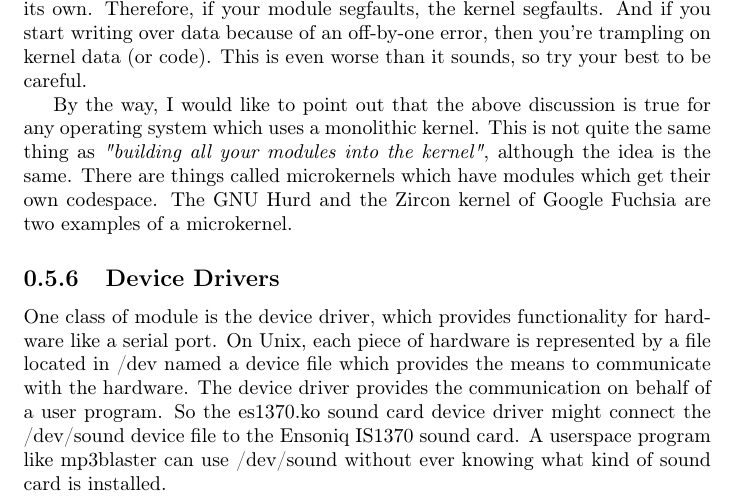
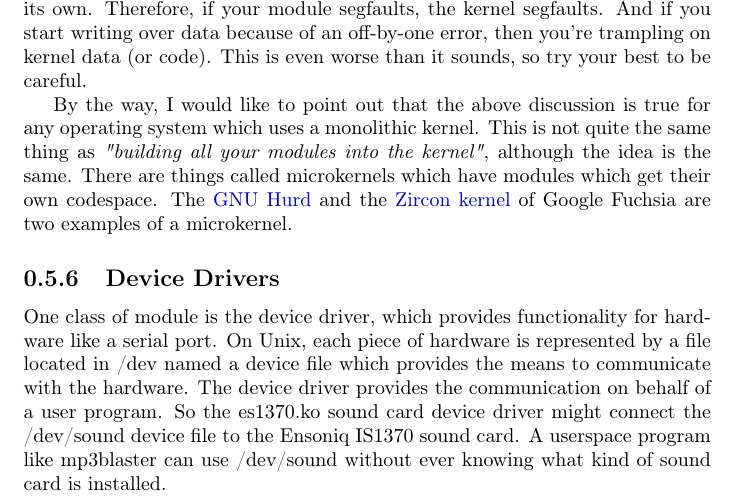
Before and after one commit to sysprog21/lkmpg, a LaTeX book (lkmpg.tex): part of page 18 of 42, cut so that both start at the same text. Compiled offline with pdfLaTeX.

Commit message:
Add hyperlinks to microkernel examples

```diff
--- a/lkmpg.tex
+++ b/lkmpg.tex
@@ -666,7 +666,7 @@ This is even worse than it sounds, so try your best to be careful.
 By the way, I would like to point out that the above discussion is true for any operating system which uses a monolithic kernel.
 This is not quite the same thing as \emph{"building all your modules into the kernel"}, although the idea is the same.
 There are things called microkernels which have modules which get their own codespace.
-The GNU Hurd and the Zircon kernel of Google Fuchsia are two examples of a microkernel.
+The \href{https://www.gnu.org/software/hurd/}{GNU Hurd} and the \href{https://fuchsia.dev/fuchsia-src/concepts/kernel}{Zircon kernel} of Google Fuchsia are two examples of a microkernel.
 
 \subsection{Device Drivers}
 \label{sec:device_drivers}
```
